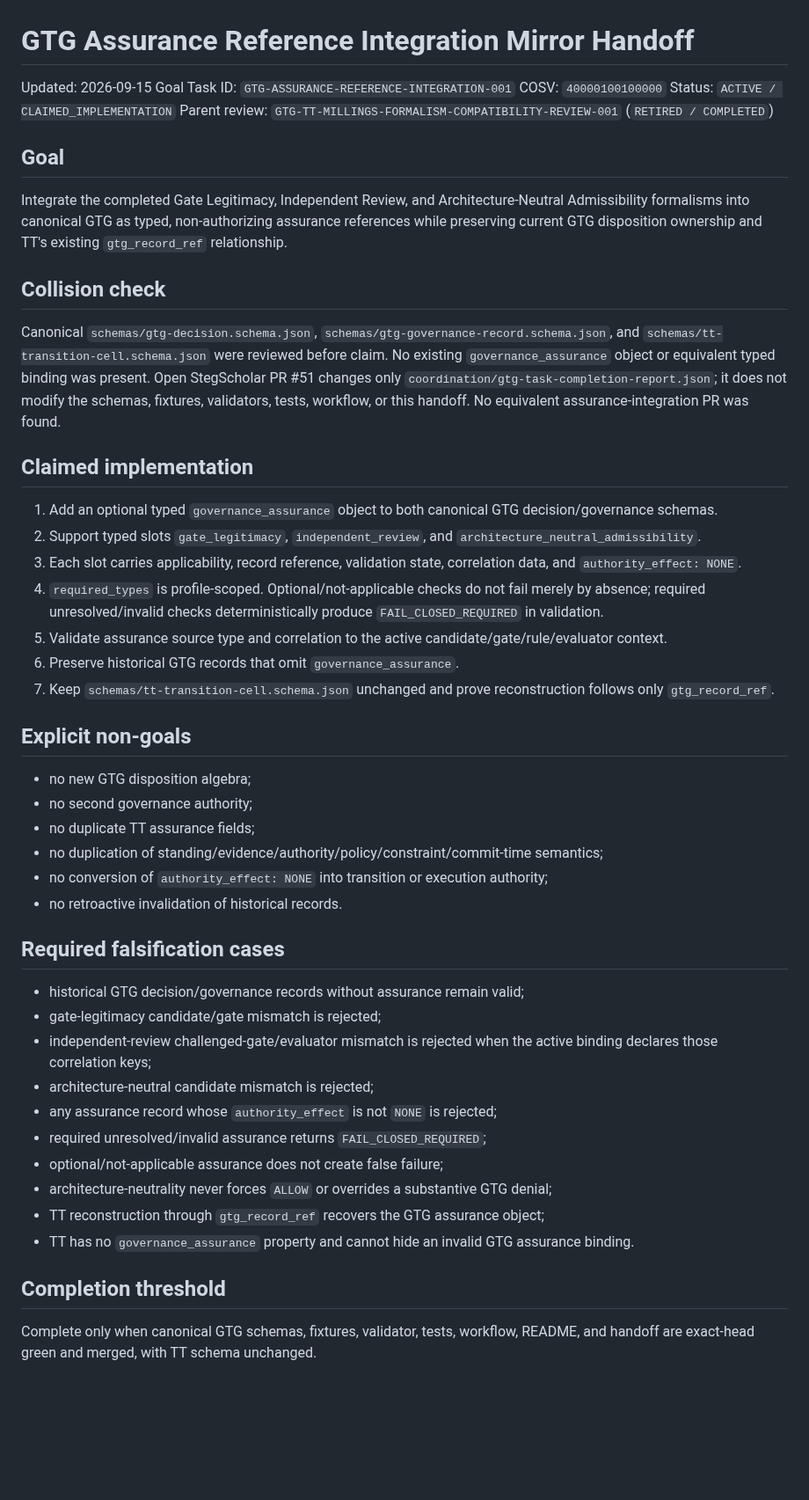
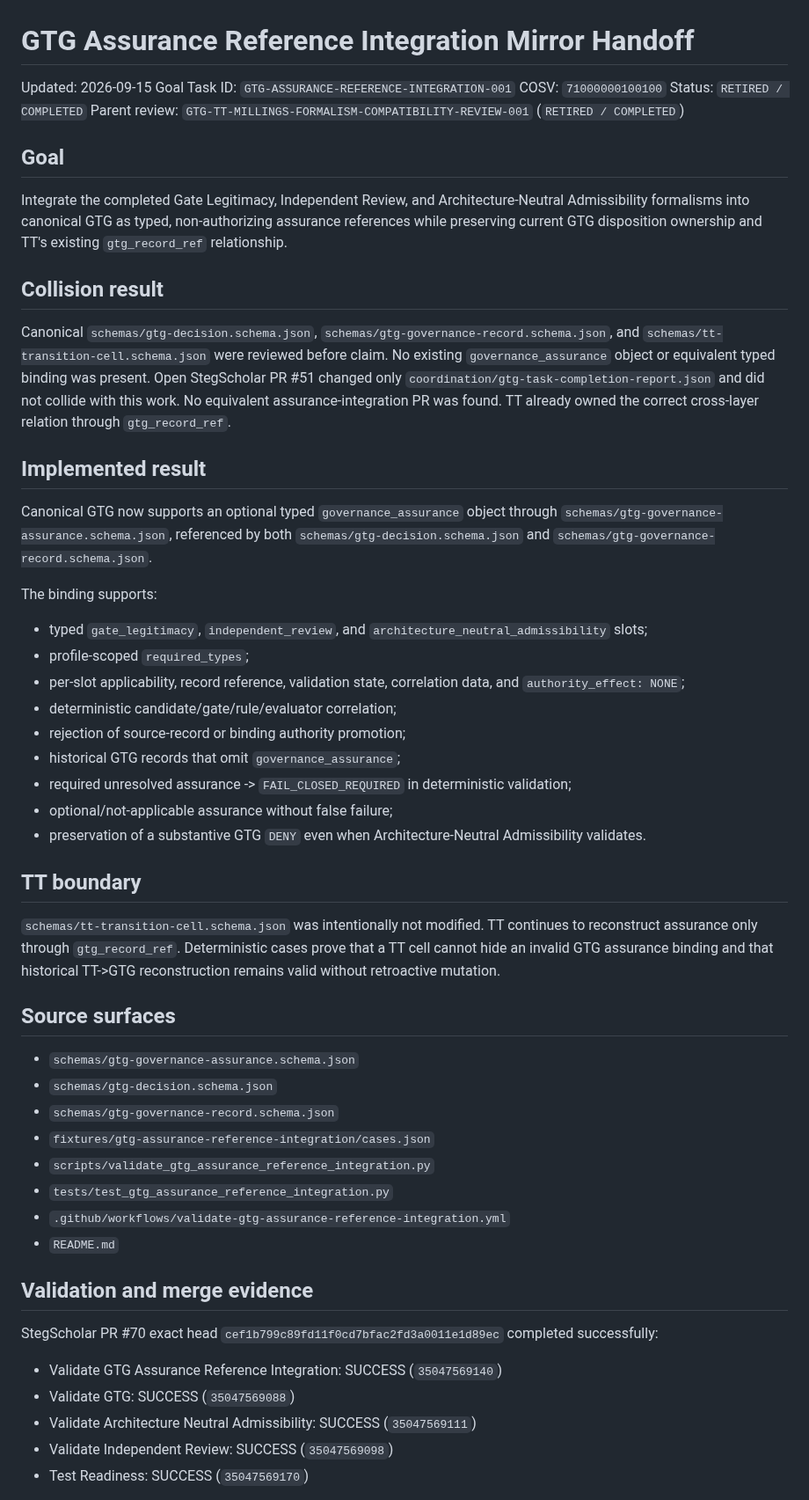
Before and after one commit to StegVerse-Labs/StegScholar, a Markdown page: GTG_ASSURANCE_REFERENCE_INTEGRATION_MIRROR_HANDOFF.md, the part around one of its changes. Shown at 88% size. Rendered like a GitHub page; blank space fills up the shorter version.

Commit message:
Close GTG assurance integration handoff

```diff
--- a/GTG_ASSURANCE_REFERENCE_INTEGRATION_MIRROR_HANDOFF.md
+++ b/GTG_ASSURANCE_REFERENCE_INTEGRATION_MIRROR_HANDOFF.md
@@ -2,50 +2,56 @@
 
 Updated: 2026-09-15
 Goal Task ID: `GTG-ASSURANCE-REFERENCE-INTEGRATION-001`
-COSV: `40000100100000`
-Status: `ACTIVE / CLAIMED_IMPLEMENTATION`
+COSV: `71000000100100`
+Status: `RETIRED / COMPLETED`
 Parent review: `GTG-TT-MILLINGS-FORMALISM-COMPATIBILITY-REVIEW-001` (`RETIRED / COMPLETED`)
 
 ## Goal
 
 Integrate the completed Gate Legitimacy, Independent Review, and Architecture-Neutral Admissibility formalisms into canonical GTG as typed, non-authorizing assurance references while preserving current GTG disposition ownership and TT's existing `gtg_record_ref` relationship.
 
-## Collision check
+## Collision result
 
-Canonical `schemas/gtg-decision.schema.json`, `schemas/gtg-governance-record.schema.json`, and `schemas/tt-transition-cell.schema.json` were reviewed before claim. No existing `governance_assurance` object or equivalent typed binding was present. Open StegScholar PR #51 changes only `coordination/gtg-task-completion-report.json`; it does not modify the schemas, fixtures, validators, tests, workflow, or this handoff. No equivalent assurance-integration PR was found.
+Canonical `schemas/gtg-decision.schema.json`, `schemas/gtg-governance-record.schema.json`, and `schemas/tt-transition-cell.schema.json` were reviewed before claim. No existing `governance_assurance` object or equivalent typed binding was present. Open StegScholar PR #51 changed only `coordination/gtg-task-completion-report.json` and did not collide with this work. No equivalent assurance-integration PR was found. TT already owned the correct cross-layer relation through `gtg_record_ref`.
 
-## Claimed implementation
+## Implemented result
 
-1. Add an optional typed `governance_assurance` object to both canonical GTG decision/governance schemas.
-2. Support typed slots `gate_legitimacy`, `independent_review`, and `architecture_neutral_admissibility`.
-3. Each slot carries applicability, record reference, validation state, correlation data, and `authority_effect: NONE`.
-4. `required_types` is profile-scoped. Optional/not-applicable checks do not fail merely by absence; required unresolved/invalid checks deterministically produce `FAIL_CLOSED_REQUIRED` in validation.
-5. Validate assurance source type and correlation to the active candidate/gate/rule/evaluator context.
-6. Preserve historical GTG records that omit `governance_assurance`.
-7. Keep `schemas/tt-transition-cell.schema.json` unchanged and prove reconstruction follows only `gtg_record_ref`.
+Canonical GTG now supports an optional typed `governance_assurance` object through `schemas/gtg-governance-assurance.schema.json`, referenced by both `schemas/gtg-decision.schema.json` and `schemas/gtg-governance-record.schema.json`.
 
-## Explicit non-goals
+The binding supports:
 
-- no new GTG disposition algebra;
-- no second governance authority;
-- no duplicate TT assurance fields;
-- no duplication of standing/evidence/authority/policy/constraint/commit-time semantics;
-- no conversion of `authority_effect: NONE` into transition or execution authority;
-- no retroactive invalidation of historical records.
+- typed `gate_legitimacy`, `independent_review`, and `architecture_neutral_admissibility` slots;
+- profile-scoped `required_types`;
+- per-slot applicability, record reference, validation state, correlation data, and `authority_effect: NONE`;
+- deterministic candidate/gate/rule/evaluator correlation;
+- rejection of source-record or binding authority promotion;
+- historical GTG records that omit `governance_assurance`;
+- required unresolved assurance -> `FAIL_CLOSED_REQUIRED` in deterministic validation;
+- optional/not-applicable assurance without false failure;
+- preservation of a substantive GTG `DENY` even when Architecture-Neutral Admissibility validates.
 
-## Required falsification cases
+## TT boundary
 
-- historical GTG decision/governance records without assurance remain valid;
-- gate-legitimacy candidate/gate mismatch is rejected;
-- independent-review challenged-gate/evaluator mismatch is rejected when the active binding declares those correlation keys;
-- architecture-neutral candidate mismatch is rejected;
-- any assurance record whose `authority_effect` is not `NONE` is rejected;
-- required unresolved/invalid assurance returns `FAIL_CLOSED_REQUIRED`;
-- optional/not-applicable assurance does not create false failure;
-- architecture-neutrality never forces `ALLOW` or overrides a substantive GTG denial;
-- TT reconstruction through `gtg_record_ref` recovers the GTG assurance object;
-- TT has no `governance_assurance` property and cannot hide an invalid GTG assurance binding.
+`schemas/tt-transition-cell.schema.json` was intentionally not modified. TT continues to reconstruct assurance only through `gtg_record_ref`. Deterministic cases prove that a TT cell cannot hide an invalid GTG assurance binding and that historical TT->GTG reconstruction remains valid without retroactive mutation.
 
-## Completion threshold
+## Source surfaces
 
-Complete only when canonical GTG schemas, fixtures, validator, tests, workflow, README, and handoff are exact-head green and merged, with TT schema unchanged.
+- `schemas/gtg-governance-assurance.schema.json`
+- `schemas/gtg-decision.schema.json`
+- `schemas/gtg-governance-record.schema.json`
+- `fixtures/gtg-assurance-reference-integration/cases.json`
+- `scripts/validate_gtg_assurance_reference_integration.py`
+- `tests/test_gtg_assurance_reference_integration.py`
+- `.github/workflows/validate-gtg-assurance-reference-integration.yml`
+- `README.md`
+
+## Validation and merge evidence
+
+StegScholar PR #70 exact head `cef1b799c89fd11f0cd7bfac2fd3a0011e1d89ec` completed successfully:
+
+- Validate GTG Assurance Reference Integration: SUCCESS (`35047569140`)
+- Validate GTG: SUCCESS (`35047569088`)
+- Validate Architecture Neutral Admissibility: SUCCESS (`35047569111`)
+- Validate Independent Review: SUCCESS (`35047569098`)
+- Test Readiness: SUCCESS (`35047569170`)
+
```
Also changed, not shown: other parts of GTG_ASSURANCE_REFERENCE_INTEGRATION_MIRROR_HANDOFF.md (+16 -0 lines).
